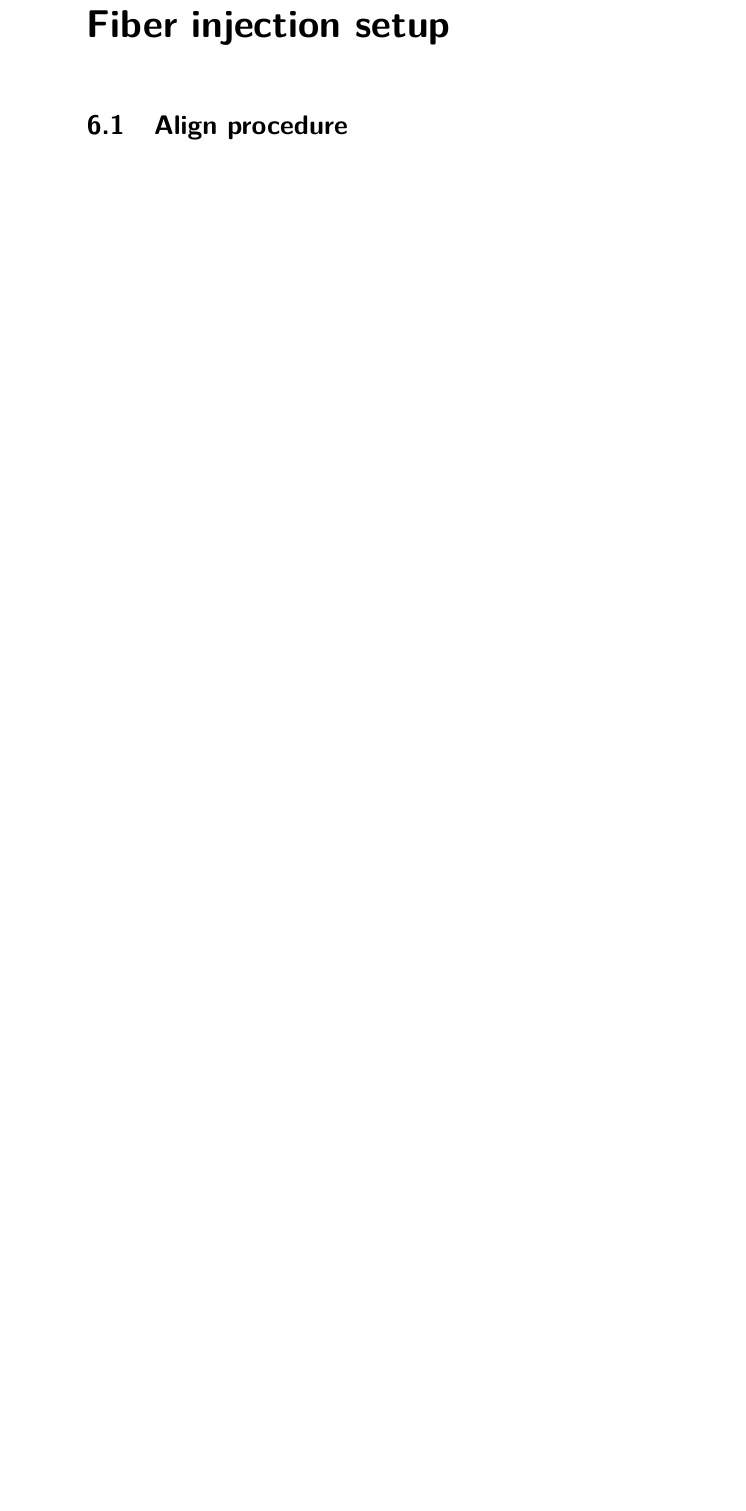
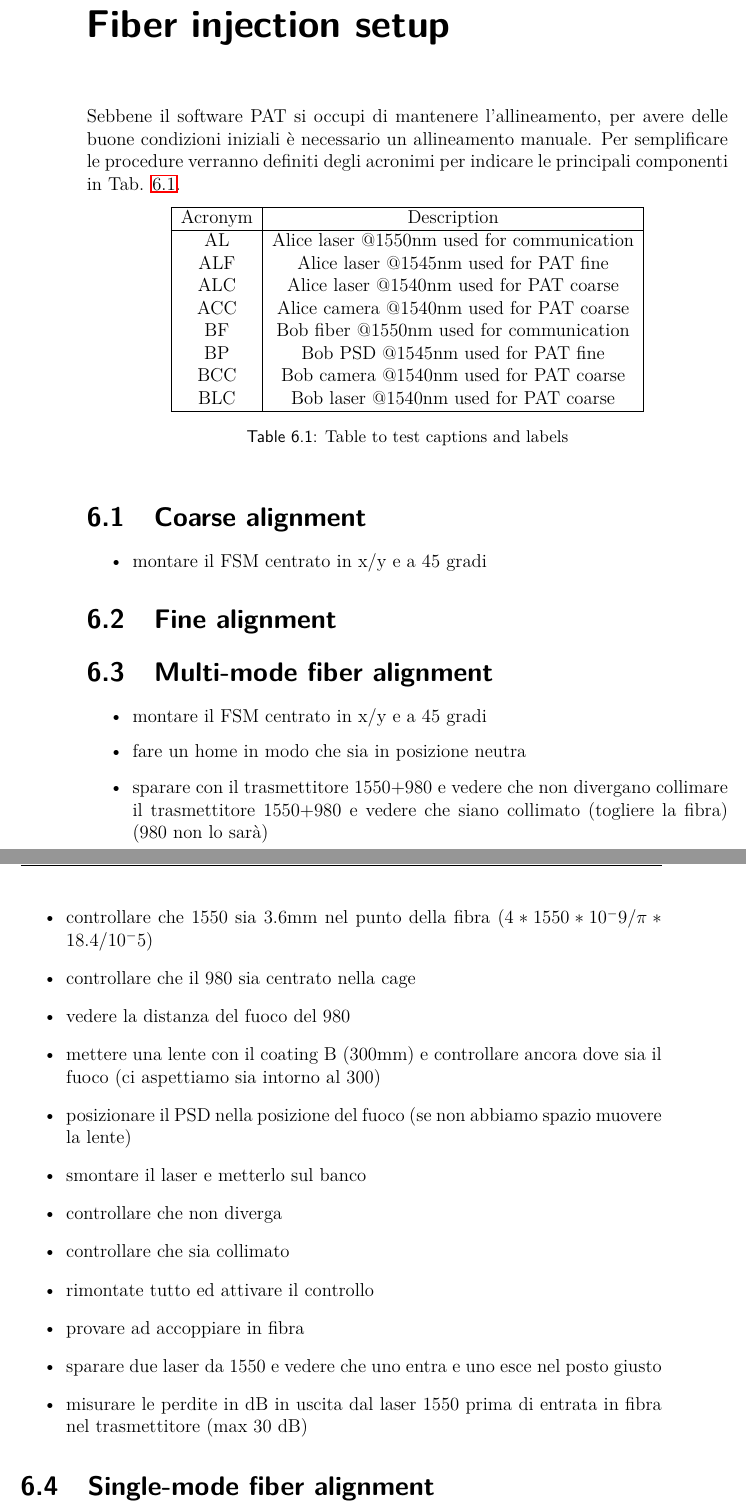
Before and after one commit to XaBerr/tesi-magistrale, a LaTeX thesis (Latex/main.tex, which reads Latex/Template/packages.tex, Latex/corpo/capitoli/fiber-injection.tex): part of page 79 of 79 before the commit and two parts of pages 79 and 80 of 80 after it, the two joined at a grey line, cut so that both start at the same text, the shorter picture padded with empty space. Compiled offline with pdfLaTeX.

Commit message:
Impostato latex in en, iniziato sezione fiber injection

```diff
--- a/Latex/Template/packages.tex
+++ b/Latex/Template/packages.tex
@@ -4,7 +4,7 @@
 
 
 \usepackage[utf8]{inputenc}
-\usepackage[italian]{babel}
+\usepackage[english]{babel}
 \usepackage{fancyhdr}
 \usepackage{verbatim}
 \usepackage{float}
@@ -17,7 +17,7 @@
 \usepackage{listings}
 \usepackage[usenames]{color}
 \usepackage{graphicx}
-\usepackage[italian]{varioref}
+\usepackage[english]{varioref}
 \usepackage{lmodern}
 \usepackage[left=2.5cm,right=2.5cm,bottom=2.8cm]{geometry}
 \usepackage{colortbl}
--- a/Latex/corpo/capitoli/fiber-injection.tex
+++ b/Latex/corpo/capitoli/fiber-injection.tex
@@ -1,2 +1,48 @@
 \lvli{Fiber injection setup}
-\lvlii{Align procedure}
+Sebbene il software PAT si occupi di mantenere l'allineamento, per avere delle buone condizioni iniziali è necessario un allineamento manuale. Per semplificare le procedure verranno definiti degli acronimi per indicare le principali componenti in Tab. \ref{table:1}.
+
+\begin{table}[h!]
+  \centering
+  \begin{tabular}{ |c|c|c| }
+    \hline
+    Acronym & Description                                \\
+    \hline
+    AL      & Alice laser @1550nm used for communication \\
+    ALF     & Alice laser @1545nm used for PAT fine      \\
+    ALC     & Alice laser @1540nm used for PAT coarse    \\
+    ACC     & Alice camera @1540nm used for PAT coarse   \\
+    BF      & Bob fiber @1550nm used for communication   \\
+    BP      & Bob PSD @1545nm used for PAT fine          \\
+    BCC     & Bob camera @1540nm used for PAT coarse     \\
+    BLC     & Bob laser @1540nm used for PAT coarse      \\
+    \hline
+  \end{tabular}
+  \caption{Table to test captions and labels}
+  \label{table:1}
+\end{table}
+
+\lvlii{Coarse alignment}
+\begin{itemize}
+  \item montare il FSM centrato in x/y e a 45 gradi
+\end{itemize}
+\lvlii{Fine alignment}
+\lvlii{Multi-mode fiber alignment}
+\begin{itemize}
+  \item montare il FSM centrato in x/y e a 45 gradi
+  \item fare un home in modo che sia in posizione neutra
+  \item sparare con il trasmettitore 1550+980 e vedere che non divergano
+        collimare il trasmettitore 1550+980 e vedere che siano collimato (togliere la fibra) (980 non lo sarà)
+  \item controllare che 1550 sia 3.6mm nel punto della fibra $(4 * 1550 * 10^-9 / \pi * 18.4 / 10^-5)$
+  \item controllare che il 980 sia centrato nella cage
+  \item vedere la distanza del fuoco del 980
+  \item mettere una lente con il coating B (300mm) e controllare ancora dove sia il fuoco (ci aspettiamo sia intorno al 300)
+  \item posizionare il PSD nella posizione del fuoco (se non abbiamo spazio muovere la lente)
+  \item smontare il laser e metterlo sul banco
+  \item controllare che non diverga
+  \item controllare che sia collimato
+  \item rimontate tutto ed attivare il controllo
+  \item provare ad accoppiare in fibra
+  \item sparare due laser da 1550 e vedere che uno entra e uno esce nel posto giusto
+  \item misurare le perdite in dB in uscita dal laser 1550 prima di entrata in fibra nel trasmettitore (max 30 dB)
+\end{itemize}
+\lvlii{Single-mode fiber alignment}
```
Also changed, not shown: 1 other file.
